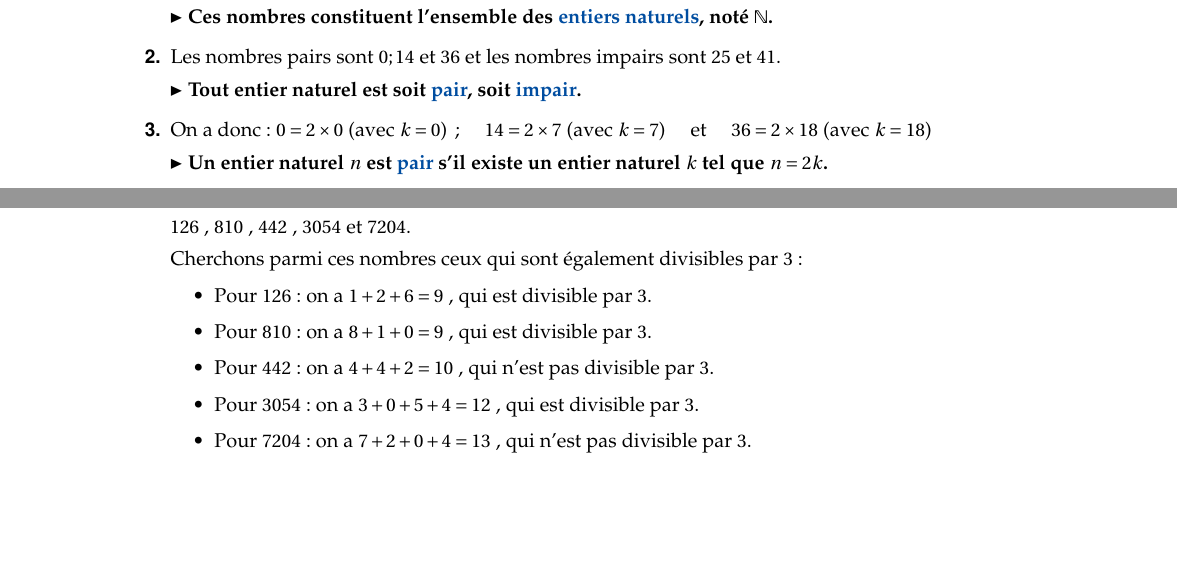
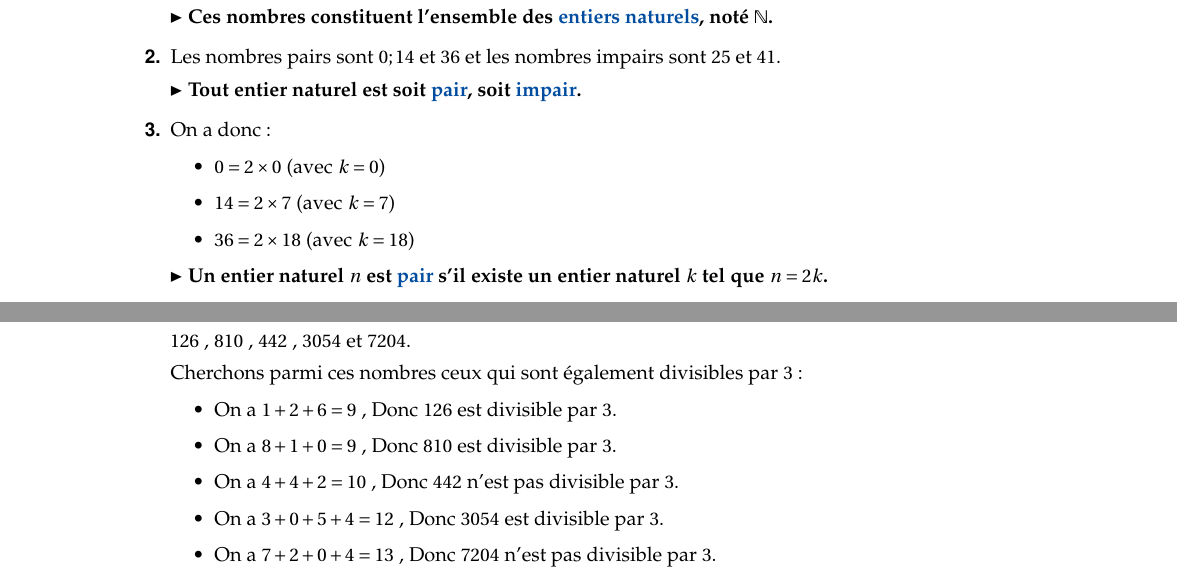
Before and after one commit to AyoubKaaz/pack-pedagogique, a LaTeX document (chapitres/ch01_arithmetique/source.tex): two parts of pages 1 and 6 of 13, joined at a grey line, cut so that both start at the same text, the shorter picture padded with empty space. Compiled offline with pdfLaTeX.

Commit message:
è-_-èitytgttttttttttttt

```diff
--- a/chapitres/ch01_arithmetique/source.tex
+++ b/chapitres/ch01_arithmetique/source.tex
@@ -45,7 +45,13 @@ $-3 \ ; \ 14 \ ; \ 2,5 \ ; \ 0 \ ; \ 25 \ ; \ 36 \ ; \ -7 \ ; \ 41$
     $\blacktriangleright$ \textbf{Tout entier naturel est soit \textcolor{PrimaryColor}{pair}, soit \textcolor{PrimaryColor}{impair}.}
 
     \item On a donc :
-    $0 = 2 \times 0$ (avec $k=0$) \quad ; \quad $14 = 2 \times 7$ (avec $k=7$) \quad et \quad $36 = 2 \times 18$ (avec $k=18$)
+    \begin{itemize}
+        \item $0 = 2 \times 0$ (avec $k=0$)
+
+        \item $14 = 2 \times 7$ (avec $k=7$)
+
+        \item $36 = 2 \times 18$ (avec $k=18$)
+    \end{itemize}
 
 
     $\blacktriangleright$ \textbf{Un entier naturel $n$ est \textcolor{PrimaryColor}{pair} s'il existe un entier naturel $k$ tel que $n = 2k$.}
@@ -547,11 +553,11 @@ Soient $a$, $b$ et $c$ des entiers naturels.
 
     Cherchons parmi ces nombres ceux qui sont également divisibles par $3$ :
     \begin{itemize}
-        \item Pour $126$ : on a $1+2+6 = 9$ , qui est divisible par $3$.
-        \item Pour $810$ : on a $8+1+0 = 9$ , qui est divisible par $3$.
-        \item Pour $442$ : on a $4+4+2 = 10$ , qui n'est pas divisible par $3$.
-        \item Pour $3054$ : on a $3+0+5+4 = 12$ , qui est divisible par $3$.
-        \item Pour $7204$ : on a $7+2+0+4 = 13$ , qui n'est pas divisible par $3$.
+        \item On a $1+2+6 = 9$ , Donc $126$ est divisible par $3$.
+        \item On a $8+1+0 = 9$ , Donc $810$ est divisible par $3$.
+        \item On a $4+4+2 = 10$ , Donc $442$ n'est pas divisible par $3$.
+        \item On a $3+0+5+4 = 12$ , Donc $3054$ est divisible par $3$.
+        \item On a $7+2+0+4 = 13$ , Donc $7204$ n'est pas divisible par $3$.
     \end{itemize}
 
     D'où : \quad les nombres divisibles à la fois par $2$ et par $3$ sont : $126$ , $810$ et $3054$.
```
